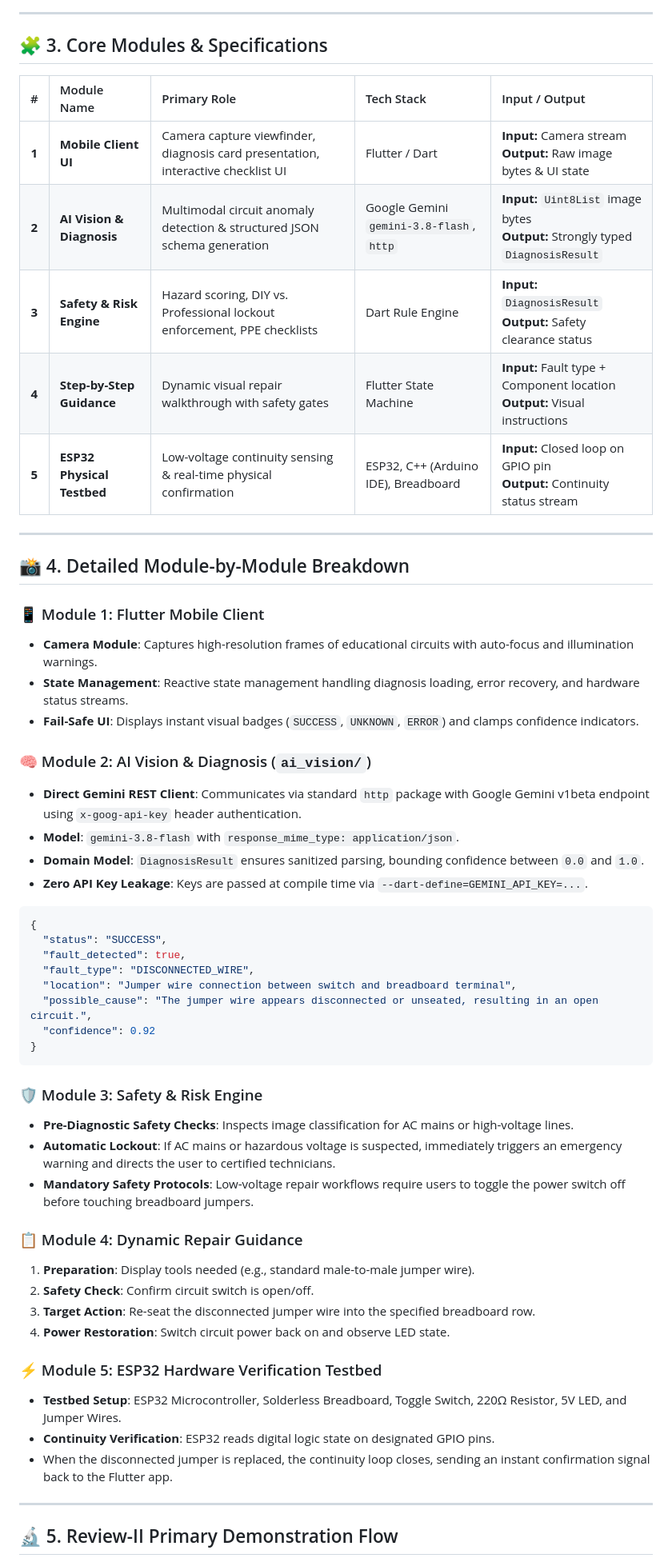
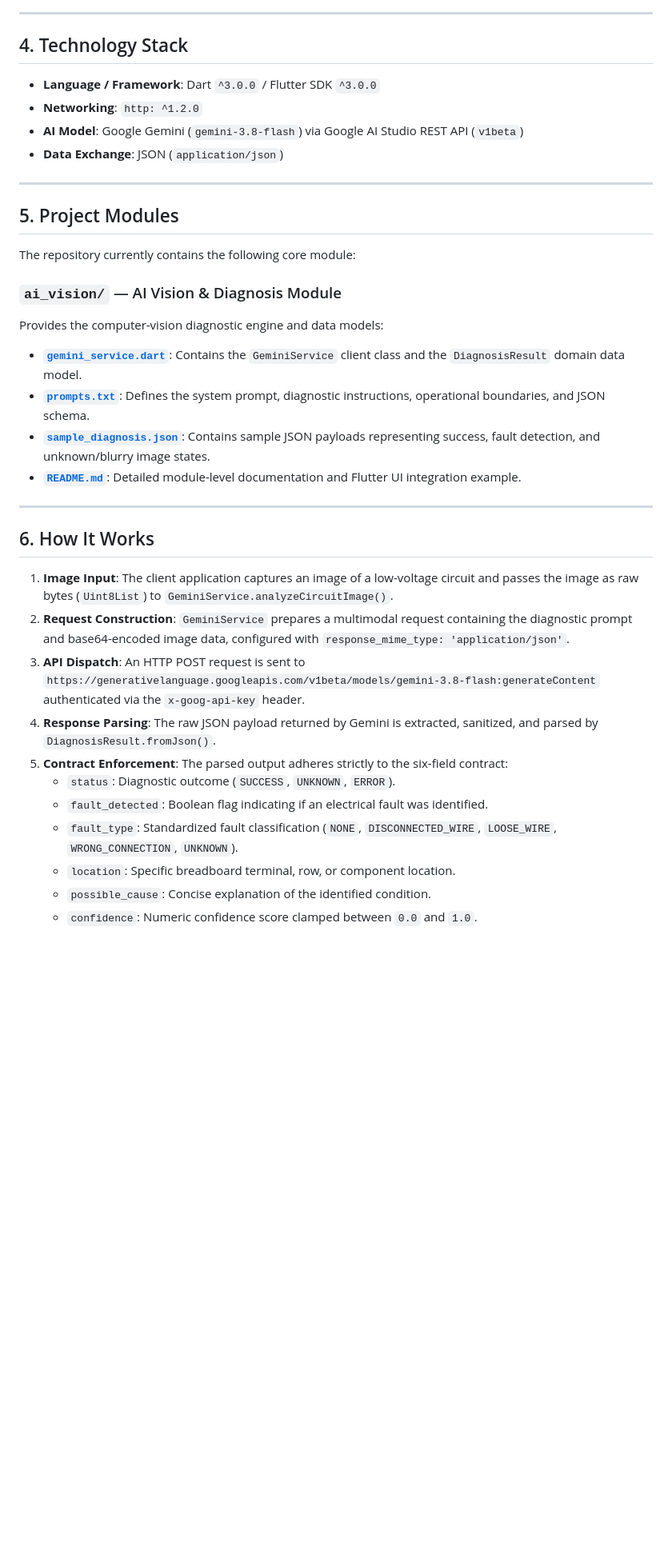
Before and after one commit to likhita007/FIXORA, a Markdown page: README.md, the part around one of its changes. Shown at 80% size. Drawn GitHub-style; blank space fills up the shorter version.

Commit message:
Docs: Rewrite root README for general project overview

````diff
--- a/README.md
+++ b/README.md
@@ -58,58 +50,39 @@ flowchart TD
 
 ---
 
-## 🧩 3. Core Modules & Specifications
+## 4. Technology Stack
 
-| # | Module Name | Primary Role | Tech Stack | Input / Output |
-|:---:|:---|:---|:---|:---|
-| **1** | **Mobile Client UI** | Camera capture viewfinder, diagnosis card presentation, interactive checklist UI | Flutter / Dart | **Input:** Camera stream<br>**Output:** Raw image bytes & UI state |
-| **2** | **AI Vision & Diagnosis** | Multimodal circuit anomaly detection & structured JSON schema generation | Google Gemini `gemini-3.8-flash`, `http` | **Input:** `Uint8List` image bytes<br>**Output:** Strongly typed `DiagnosisResult` |
-| **3** | **Safety & Risk Engine** | Hazard scoring, DIY vs. Professional lockout enforcement, PPE checklists | Dart Rule Engine | **Input:** `DiagnosisResult`<br>**Output:** Safety clearance status |
-| **4** | **Step-by-Step Guidance** | Dynamic visual repair walkthrough with safety gates | Flutter State Machine | **Input:** Fault type + Component location<br>**Output:** Visual instructions |
-| **5** | **ESP32 Physical Testbed** | Low-voltage continuity sensing & real-time physical confirmation | ESP32, C++ (Arduino IDE), Breadboard | **Input:** Closed loop on GPIO pin<br>**Output:** Continuity status stream |
+- **Language / Framework**: Dart `^3.0.0` / Flutter SDK `^3.0.0`
+- **Networking**: `http: ^1.2.0`
+- **AI Model**: Google Gemini (`gemini-3.8-flash`) via Google AI Studio REST API (`v1beta`)
+- **Data Exchange**: JSON (`application/json`)
 
 ---
 
-## 📸 4. Detailed Module-by-Module Breakdown
+## 5. Project Modules
 
-### 📱 Module 1: Flutter Mobile Client
-- **Camera Module**: Captures high-resolution frames of educational circuits with auto-focus and illumination warnings.
-- **State Management**: Reactive state management handling diagnosis loading, error recovery, and hardware status streams.
-- **Fail-Safe UI**: Displays instant visual badges (`SUCCESS`, `UNKNOWN`, `ERROR`) and clamps confidence indicators.
+The repository currently contains the following core module:
 
-### 🧠 Module 2: AI Vision & Diagnosis (`ai_vision/`)
-- **Direct Gemini REST Client**: Communicates via standard `http` package with Google Gemini v1beta endpoint using `x-goog-api-key` header authentication.
-- **Model**: `gemini-3.8-flash` with `response_mime_type: application/json`.
-- **Domain Model**: `DiagnosisResult` ensures sanitized parsing, bounding confidence between `0.0` and `1.0`.
-- **Zero API Key Leakage**: Keys are passed at compile time via `--dart-define=GEMINI_API_KEY=...`.
-
-```json
-{
-  "status": "SUCCESS",
-  "fault_detected": true,
-  "fault_type": "DISCONNECTED_WIRE",
-  "location": "Jumper wire connection between switch and breadboard terminal",
-  "possible_cause": "The jumper wire appears disconnected or unseated, resulting in an open circuit.",
-  "confidence": 0.92
-}
-```
-
-### 🛡️ Module 3: Safety & Risk Engine
-- **Pre-Diagnostic Safety Checks**: Inspects image classification for AC mains or high-voltage lines.
-- **Automatic Lockout**: If AC mains or hazardous voltage is suspected, immediately triggers an emergency warning and directs the user to certified technicians.
-- **Mandatory Safety Protocols**: Low-voltage repair workflows require users to toggle the power switch off before touching breadboard jumpers.
-
-### 📋 Module 4: Dynamic Repair Guidance
-1. **Preparation**: Display tools needed (e.g., standard male-to-male jumper wire).
-2. **Safety Check**: Confirm circuit switch is open/off.
-3. **Target Action**: Re-seat the disconnected jumper wire into the specified breadboard row.
-4. **Power Restoration**: Switch circuit power back on and observe LED state.
-
-### ⚡ Module 5: ESP32 Hardware Verification Testbed
-- **Testbed Setup**: ESP32 Microcontroller, Solderless Breadboard, Toggle Switch, 220Ω Resistor, 5V LED, and Jumper Wires.
-- **Continuity Verification**: ESP32 reads digital logic state on designated GPIO pins.
-- When the disconnected jumper is replaced, the continuity loop closes, sending an instant confirmation signal back to the Flutter app.
+### `ai_vision/` — AI Vision & Diagnosis Module
+Provides the computer-vision diagnostic engine and data models:
+- **[`gemini_service.dart`](ai_vision/gemini_service.dart)**: Contains the `GeminiService` client class and the `DiagnosisResult` domain data model.
+- **[`prompts.txt`](ai_vision/prompts.txt)**: Defines the system prompt, diagnostic instructions, operational boundaries, and JSON schema.
+- **[`sample_diagnosis.json`](ai_vision/sample_diagnosis.json)**: Contains sample JSON payloads representing success, fault detection, and unknown/blurry image states.
+- **[`README.md`](ai_vision/README.md)**: Detailed module-level documentation and Flutter UI integration example.
 
 ---
 
-## 🔬 5. Review-II Primary Demonstration Flow
+## 6. How It Works
+
+1. **Image Input**: The client application captures an image of a low-voltage circuit and passes the image as raw bytes (`Uint8List`) to `GeminiService.analyzeCircuitImage()`.
+2. **Request Construction**: `GeminiService` prepares a multimodal request containing the diagnostic prompt and base64-encoded image data, configured with `response_mime_type: 'application/json'`.
+3. **API Dispatch**: An HTTP POST request is sent to `https://generativelanguage.googleapis.com/v1beta/models/gemini-3.8-flash:generateContent` authenticated via the `x-goog-api-key` header.
+4. **Response Parsing**: The raw JSON payload returned by Gemini is extracted, sanitized, and parsed by `DiagnosisResult.fromJson()`.
+5. **Contract Enforcement**: The parsed output adheres strictly to the six-field contract:
+   - `status`: Diagnostic outcome (`SUCCESS`, `UNKNOWN`, `ERROR`).
+   - `fault_detected`: Boolean flag indicating if an electrical fault was identified.
+   - `fault_type`: Standardized fault classification (`NONE`, `DISCONNECTED_WIRE`, `LOOSE_WIRE`, `WRONG_CONNECTION`, `UNKNOWN`).
+   - `location`: Specific breadboard terminal, row, or component location.
+   - `possible_cause`: Concise explanation of the identified condition.
+   - `confidence`: Numeric confidence score clamped between `0.0` and `1.0`.
+
````
Also changed, not shown: other parts of README.md (+131 -94 lines).
